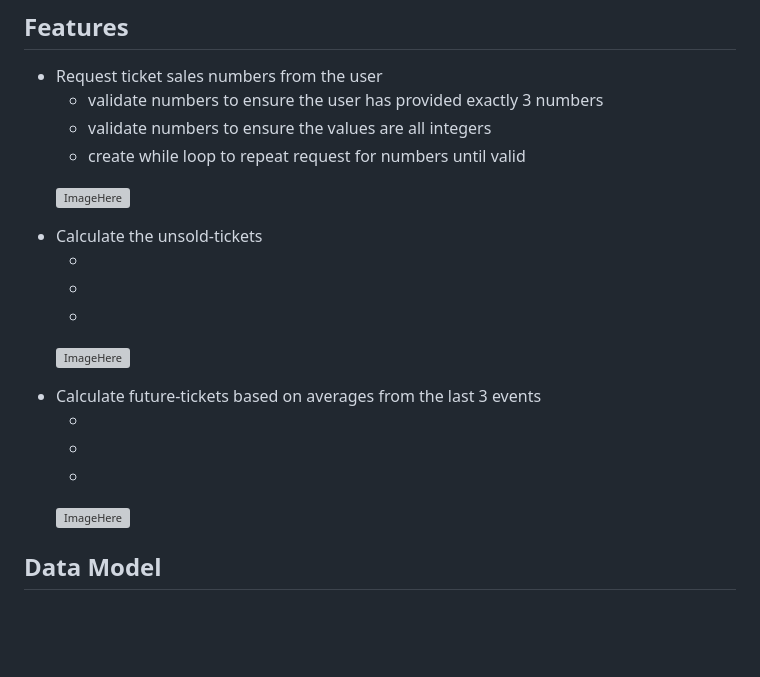
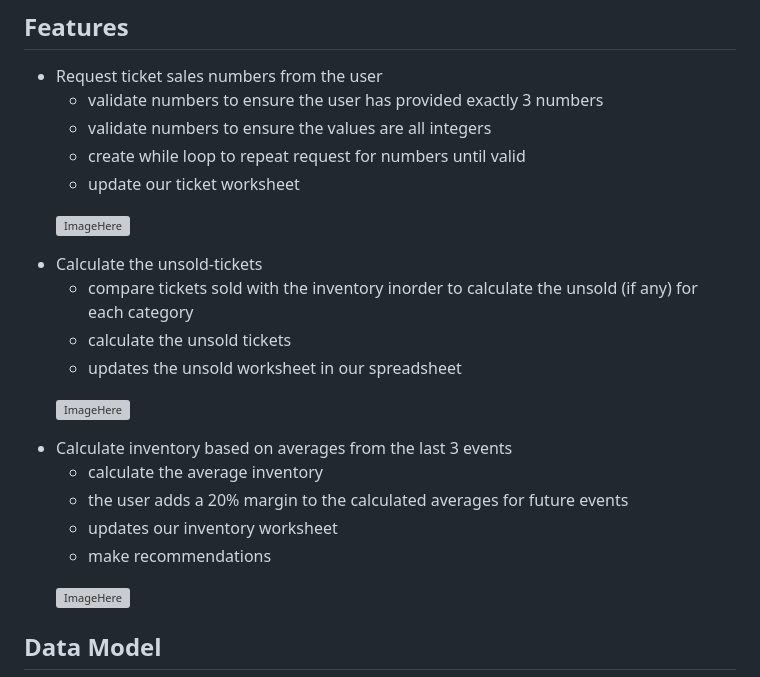
Before and after one commit to kiksgold/boa-comedy-show, a Markdown page: README.md, the part around the change. Rendered like a GitHub page; blank space fills up the shorter version; grey boxes are pictures that could not be loaded.

Commit message:
Updates features on Readme

```diff
--- a/README.md
+++ b/README.md
@@ -53,6 +53,8 @@ Print Recommendations
         </li>
         <li>create while loop to repeat request for numbers until valid
         </li>
+        <li>update our ticket worksheet
+        </li>
         </ul>
 
 ![ImageHere]()
@@ -60,24 +62,26 @@ Print Recommendations
    <li>Calculate the unsold-tickets
     </li>
         <ul>
-        <li>
+        <li>compare tickets sold with the inventory inorder to calculate the unsold (if any) for each category
         </li>
-        <li>
+        <li>calculate the unsold tickets
         </li>
-        <li>
+        <li>updates the unsold worksheet in our spreadsheet
         </li>
         </ul>
 
 ![ImageHere]()
 
-<li>Calculate future-tickets based on averages from the last 3 events
+<li>Calculate inventory based on averages from the last 3 events
 </li>
     <ul>
-    <li>
+    <li>calculate the average inventory
     </li>
-    <li>
+    <li>the user adds a 20% margin to the calculated averages for future events
     </li>
-    <li>
+    <li>updates our inventory worksheet
+    </li>
+    <li>make recommendations
     </li>
     </ul>
 
```
Also changed, not shown: docs/features/am_iresponsive.png (added), 1 other file.
